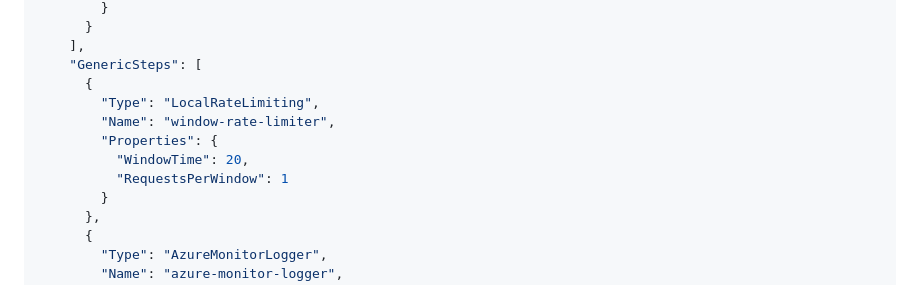
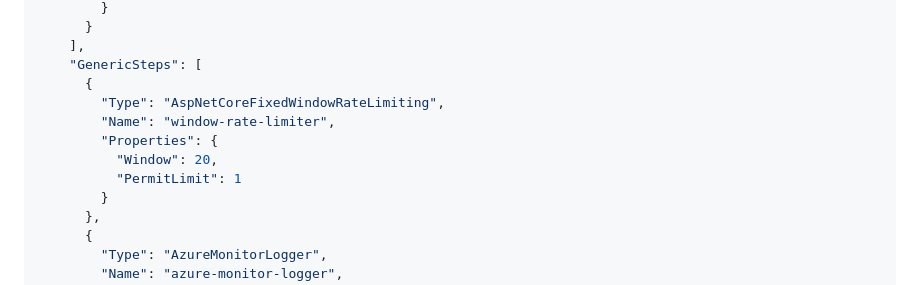
Before and after one commit to microsoft/AICentral, a Markdown page: README.md, the part around the change. Rendered like a GitHub page.

Commit message:
Update example

```diff
--- a/README.md
+++ b/README.md
@@ -52,11 +52,11 @@ AI Central gives you control over your AI services.
     ],
     "GenericSteps": [
       {
-        "Type": "LocalRateLimiting",
+        "Type": "AspNetCoreFixedWindowRateLimiting",
         "Name": "window-rate-limiter",
         "Properties": {
-          "WindowTime": 20,
-          "RequestsPerWindow": 1
+          "Window": 20,
+          "PermitLimit": 1
         }
       },
       {
```
